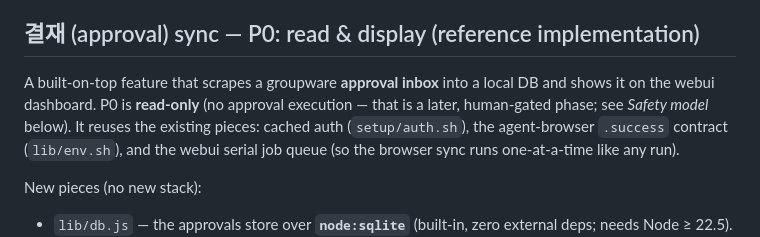
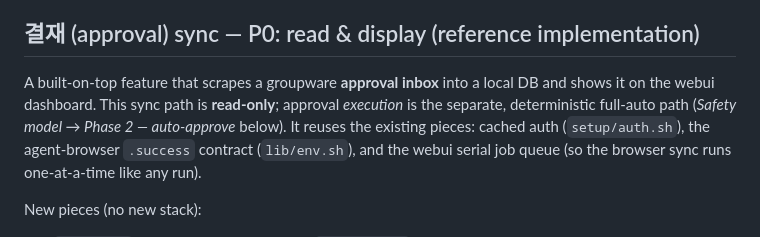
Before and after one commit to xorrbss/Browser-auto, a Markdown page: README.md, the part around one of its changes. Drawn GitHub-style.

```diff
--- a/README.md
+++ b/README.md
@@ -190,8 +190,8 @@ it (`recipes/hiworks.json`) is valid on **both** paths (see `recipes/SCHEMA.md`
 ## 결재 (approval) sync — P0: read & display (reference implementation)
 
 A built-on-top feature that scrapes a groupware **approval inbox** into a local DB and shows it on
-the webui dashboard. P0 is **read-only** (no approval execution — that is a later, human-gated phase;
-see *Safety model* below). It reuses the existing pieces: cached auth (`setup/auth.sh`), the
+the webui dashboard. This sync path is **read-only**; approval *execution* is the separate, deterministic
+full-auto path (*Safety model → Phase 2 — auto-approve* below). It reuses the existing pieces: cached auth (`setup/auth.sh`), the
 agent-browser `.success` contract (`lib/env.sh`), and the webui serial job queue (so the browser sync
 runs one-at-a-time like any run).
 
```
Also changed, not shown: other parts of README.md (+70 -25 lines), 1 other file.
